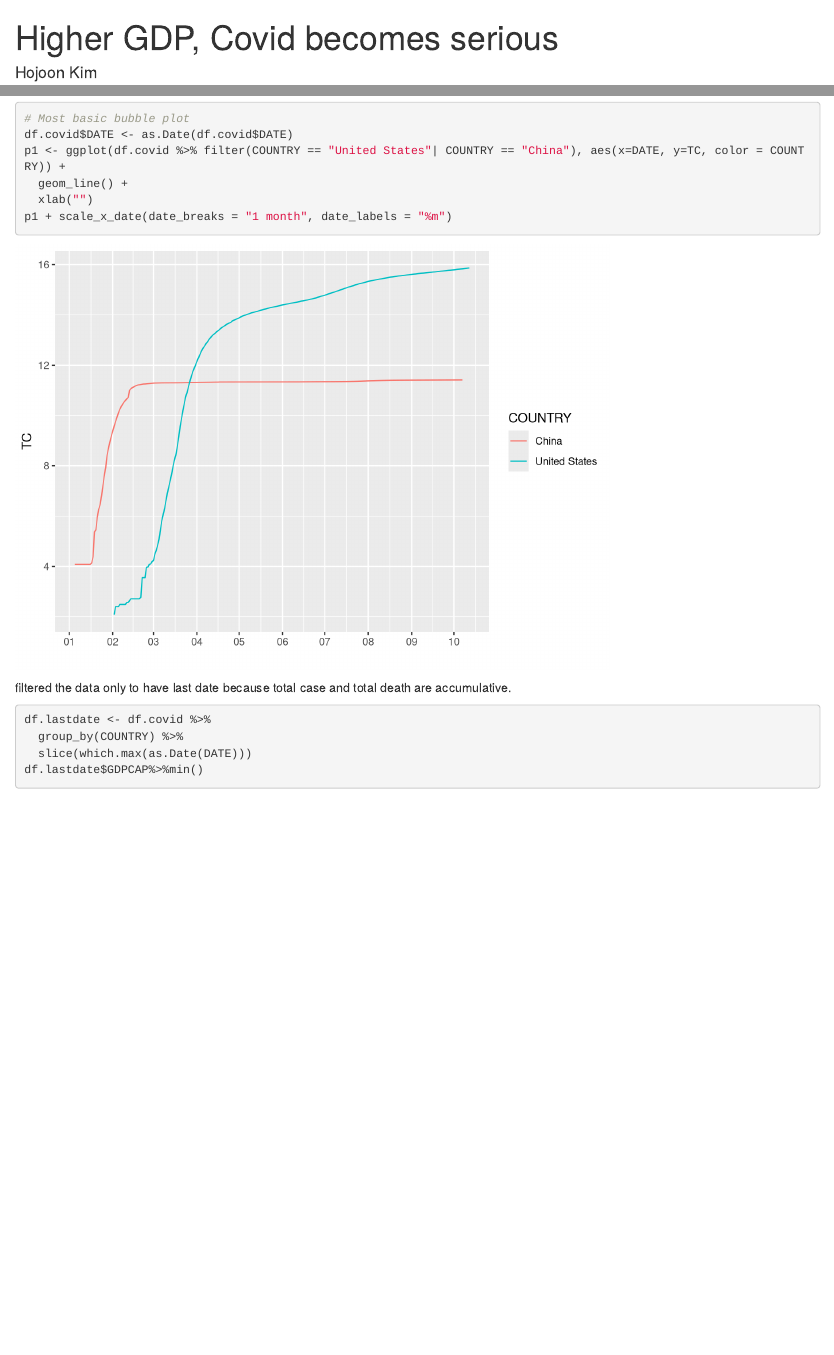
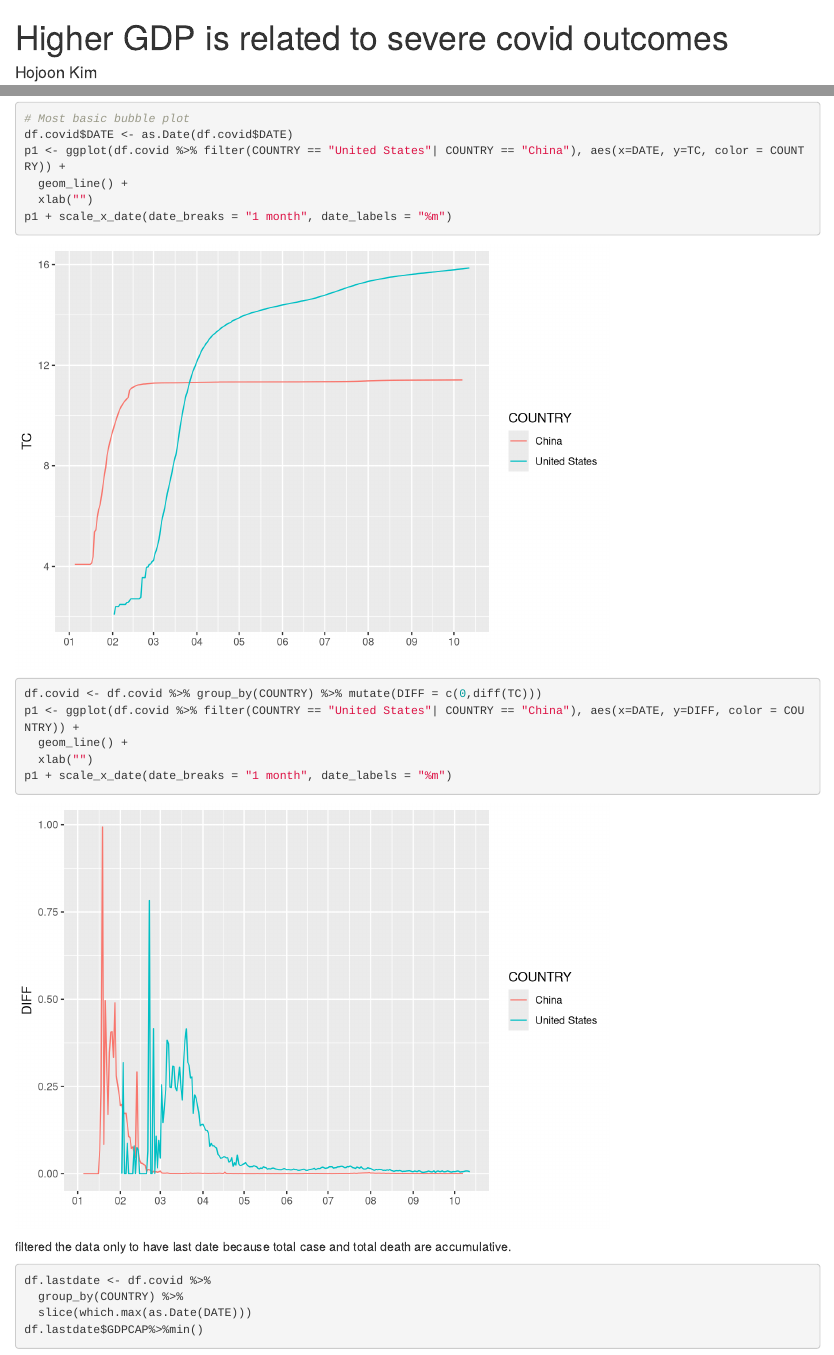
Before and after one commit to hojoon0118/covid, an R Markdown document (project_template.Rmd): the page in a window 1100 px wide, from its top, and a second part further down, joined at a grey line. Rendered offline with R 4.5, knitr and Pandoc, with nearby package versions; some code elsewhere in the file could not run offline.

Commit message:
Total Cases diff by days
Total cases difference

````diff
--- a/project_template.Rmd
+++ b/project_template.Rmd
@@ -1,5 +1,5 @@
 ---
-title: "Higher GDP, Covid becomes serious"
+title: "Higher GDP is related to severe covid outcomes"
 author: "Hojoon Kim"
 output:
   html_document:
@@ -132,6 +132,17 @@ p1 + scale_x_date(date_breaks = "1 month", date_labels = "%m")
 
 
 ```
+
+
+
+```{r}
+df.covid <- df.covid %>% group_by(COUNTRY) %>% mutate(DIFF = c(0,diff(TC)))
+p1 <- ggplot(df.covid %>% filter(COUNTRY == "United States"| COUNTRY == "China"), aes(x=DATE, y=DIFF, color = COUNTRY)) +
+  geom_line() +
+  xlab("")
+p1 + scale_x_date(date_breaks = "1 month", date_labels = "%m")
+```
+
 
 
 filtered the data only to have last date because total case and total death are accumulative.
````
Also changed, not shown: project_template.html.
